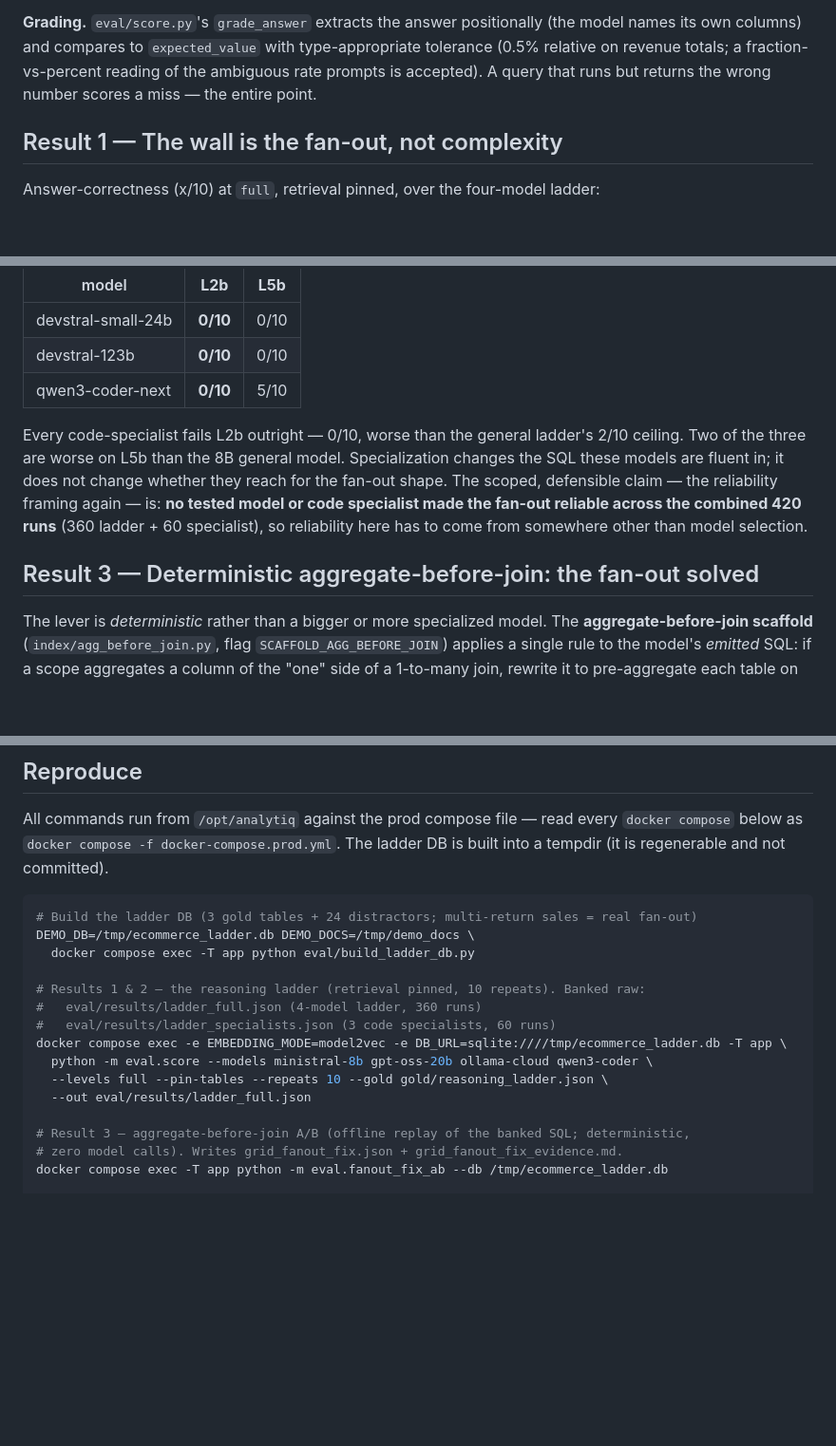
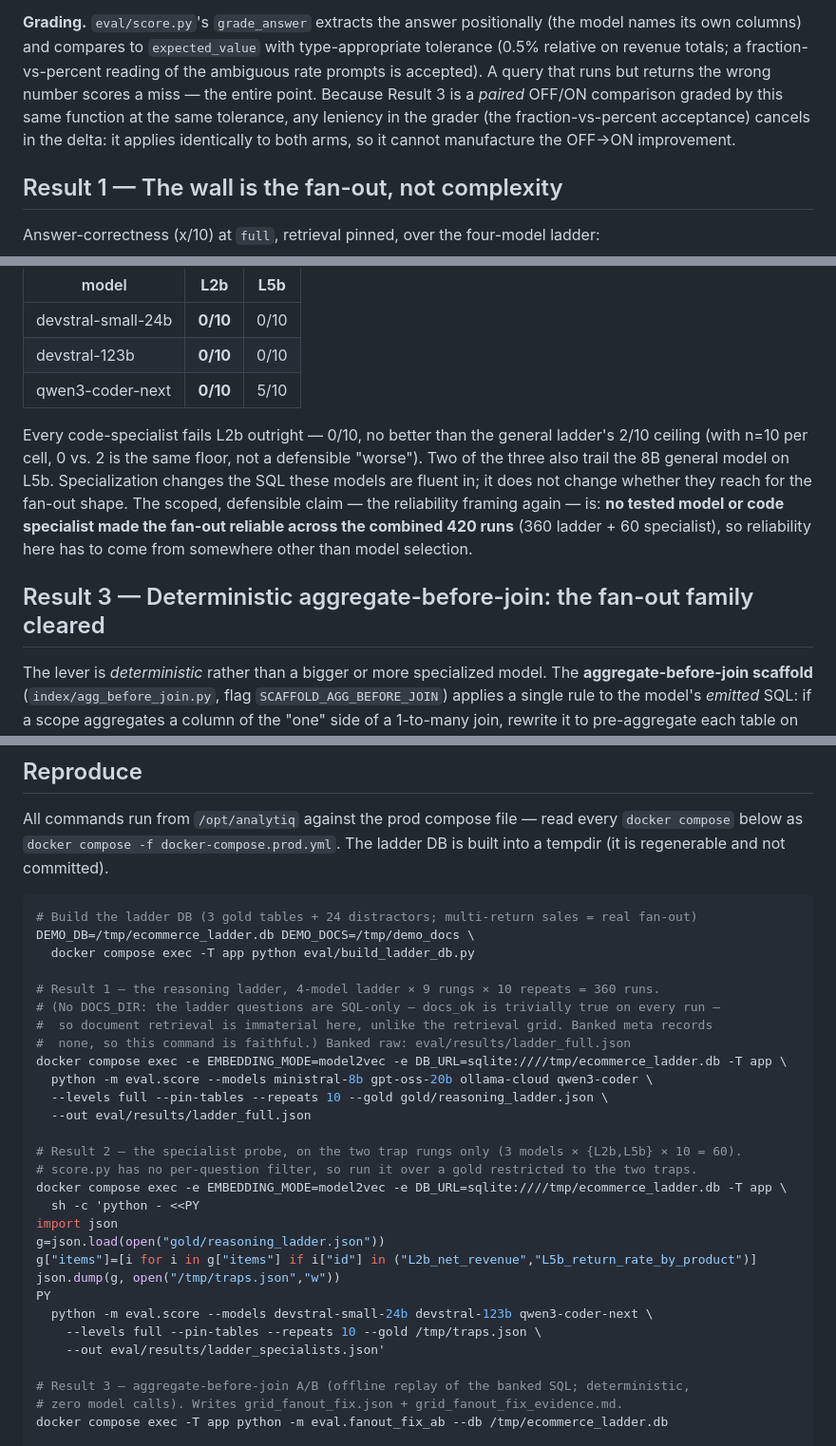
Before and after one commit to decntai1/analytiq, a Markdown page: docs/thesis/results-reasoning.md, 3 parts joined by grey strips. Shown at 95% size. Rendered like a GitHub page; blank space fills up the shorter version.

```diff
--- a/docs/thesis/results-reasoning.md
+++ b/docs/thesis/results-reasoning.md
@@ -83,6 +83,9 @@ spread visible, not a single shot. The full ladder is 4 models × 9 questions ×
 names its own columns) and compares to `expected_value` with type-appropriate tolerance
 (0.5% relative on revenue totals; a fraction-vs-percent reading of the ambiguous rate prompts
 is accepted). A query that runs but returns the wrong number scores a miss — the entire point.
+Because Result 3 is a *paired* OFF/ON comparison graded by this same function at the same
+tolerance, any leniency in the grader (the fraction-vs-percent acceptance) cancels in the
+delta: it applies identically to both arms, so it cannot manufacture the OFF→ON improvement.
 
 ## Result 1 — The wall is the fan-out, not complexity
 
@@ -128,14 +134,15 @@ The specialist probe (10 repeats each) says otherwise:
 | devstral-123b | **0/10** | 0/10 |
 | qwen3-coder-next | **0/10** | 5/10 |
 
-Every code-specialist fails L2b outright — 0/10, worse than the general ladder's 2/10 ceiling.
-Two of the three are worse on L5b than the 8B general model. Specialization changes the SQL
+Every code-specialist fails L2b outright — 0/10, no better than the general ladder's 2/10
+ceiling (with n=10 per cell, 0 vs. 2 is the same floor, not a defensible "worse"). Two of the
+three also trail the 8B general model on L5b. Specialization changes the SQL
 these models are fluent in; it does not change whether they reach for the fan-out shape. The
 scoped, defensible claim — the reliability framing again — is: **no tested model or code
 specialist made the fan-out reliable across the combined 420 runs** (360 ladder + 60
 specialist), so reliability here has to come from somewhere other than model selection.
 
-## Result 3 — Deterministic aggregate-before-join: the fan-out solved
+## Result 3 — Deterministic aggregate-before-join: the fan-out family cleared
 
 The lever is *deterministic* rather than a bigger or more specialized model. The
 **aggregate-before-join scaffold** (`index/agg_before_join.py`, flag `SCAFFOLD_AGG_BEFORE_JOIN`)
@@ -259,13 +294,27 @@ into a tempdir (it is regenerable and not committed).
 DEMO_DB=/tmp/ecommerce_ladder.db DEMO_DOCS=/tmp/demo_docs \
   docker compose exec -T app python eval/build_ladder_db.py
 
-# Results 1 & 2 — the reasoning ladder (retrieval pinned, 10 repeats). Banked raw:
-#   eval/results/ladder_full.json (4-model ladder, 360 runs)
-#   eval/results/ladder_specialists.json (3 code specialists, 60 runs)
+# Result 1 — the reasoning ladder, 4-model ladder × 9 rungs × 10 repeats = 360 runs.
+# (No DOCS_DIR: the ladder questions are SQL-only — docs_ok is trivially true on every run —
+#  so document retrieval is immaterial here, unlike the retrieval grid. Banked meta records
+#  none, so this command is faithful.) Banked raw: eval/results/ladder_full.json
 docker compose exec -e EMBEDDING_MODE=model2vec -e DB_URL=sqlite:////tmp/ecommerce_ladder.db -T app \
   python -m eval.score --models ministral-8b gpt-oss-20b ollama-cloud qwen3-coder \
   --levels full --pin-tables --repeats 10 --gold gold/reasoning_ladder.json \
   --out eval/results/ladder_full.json
+
+# Result 2 — the specialist probe, on the two trap rungs only (3 models × {L2b,L5b} × 10 = 60).
+# score.py has no per-question filter, so run it over a gold restricted to the two traps.
+docker compose exec -e EMBEDDING_MODE=model2vec -e DB_URL=sqlite:////tmp/ecommerce_ladder.db -T app \
+  sh -c 'python - <<PY
+import json
+g=json.load(open("gold/reasoning_ladder.json"))
+g["items"]=[i for i in g["items"] if i["id"] in ("L2b_net_revenue","L5b_return_rate_by_product")]
+json.dump(g, open("/tmp/traps.json","w"))
+PY
+  python -m eval.score --models devstral-small-24b devstral-123b qwen3-coder-next \
+    --levels full --pin-tables --repeats 10 --gold /tmp/traps.json \
+    --out eval/results/ladder_specialists.json'
 
 # Result 3 — aggregate-before-join A/B (offline replay of the banked SQL; deterministic,
 # zero model calls). Writes grid_fanout_fix.json + grid_fanout_fix_evidence.md.
```
Also changed, not shown: other parts of docs/thesis/results-reasoning.md (+42 -11 lines).
